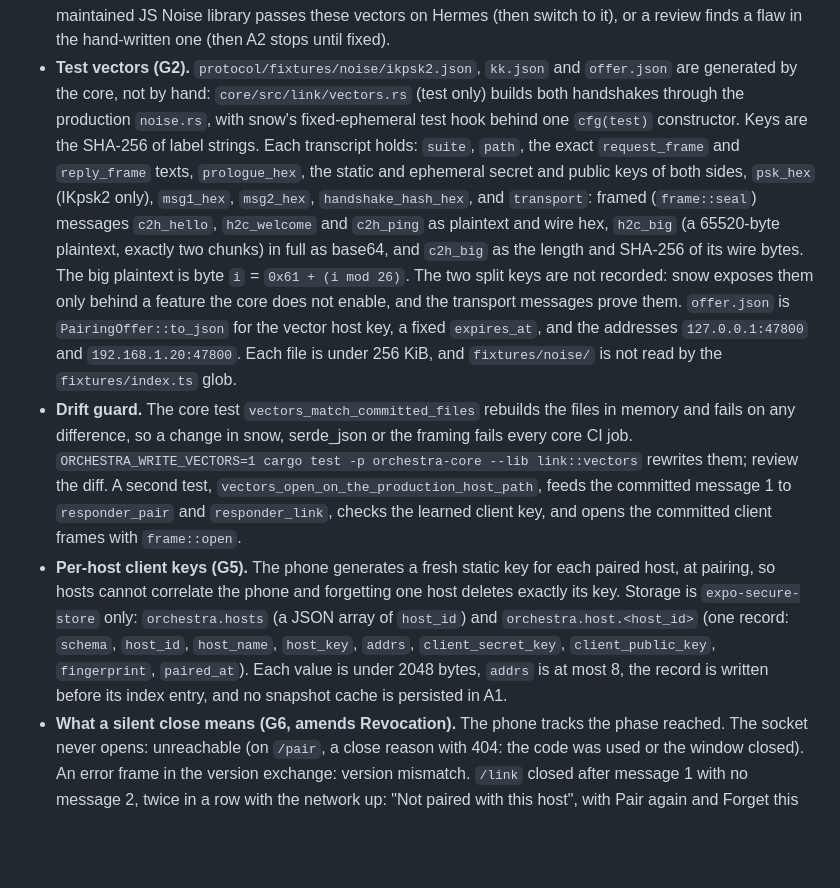
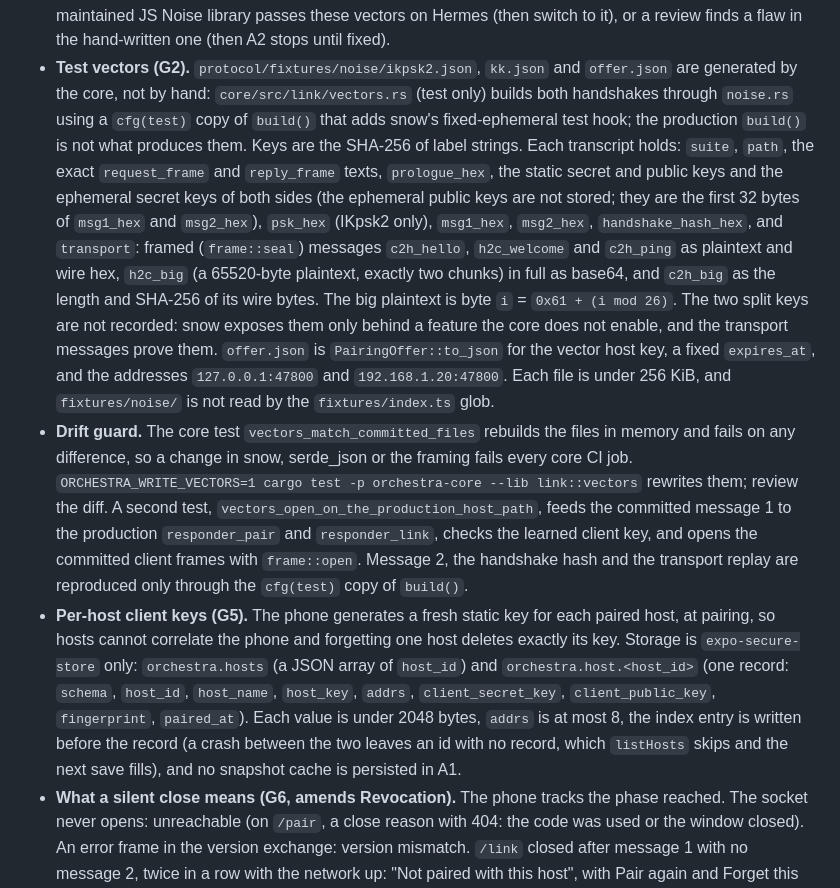
Before and after one commit to njcurtis3/Orchestra, a Markdown page: protocol/README.md, the part around the change. GitHub-like rendering; blank space fills up the shorter version.

Commit message:
A1: README matches store write order and states what the noise vectors do and do not hold

```diff
--- a/protocol/README.md
+++ b/protocol/README.md
@@ -398,10 +398,12 @@ wire change: `v` stays 1 and the desktop is unaffected.
   to it), or a review finds a flaw in the hand-written one (then A2 stops until fixed).
 - **Test vectors (G2).** `protocol/fixtures/noise/ikpsk2.json`, `kk.json` and `offer.json`
   are generated by the core, not by hand: `core/src/link/vectors.rs` (test only) builds both
-  handshakes through the production `noise.rs`, with snow's fixed-ephemeral test hook behind
-  one `cfg(test)` constructor. Keys are the SHA-256 of label strings. Each transcript
+  handshakes through `noise.rs` using a `cfg(test)` copy of `build()` that adds snow's
+  fixed-ephemeral test hook; the production `build()` is not what produces them. Keys are the SHA-256 of label strings. Each transcript
   holds: `suite`, `path`, the exact `request_frame` and `reply_frame` texts, `prologue_hex`,
-  the static and ephemeral secret and public keys of both sides, `psk_hex` (IKpsk2 only),
+  the static secret and public keys and the ephemeral secret keys of both sides (the
+  ephemeral public keys are not stored; they are the first 32 bytes of `msg1_hex` and
+  `msg2_hex`), `psk_hex` (IKpsk2 only),
   `msg1_hex`, `msg2_hex`, `handshake_hash_hex`, and `transport`: framed (`frame::seal`)
   messages `c2h_hello`, `h2c_welcome` and `c2h_ping` as plaintext and wire hex, `h2c_big` (a
   65520-byte plaintext, exactly two chunks) in full as base64, and `c2h_big` as the length and
@@ -415,14 +417,17 @@ wire change: `v` stays 1 and the desktop is unaffected.
   and fails on any difference, so a change in snow, serde_json or the framing fails every
   core CI job. `ORCHESTRA_WRITE_VECTORS=1 cargo test -p orchestra-core --lib link::vectors`
   rewrites them; review the diff. A second test, `vectors_open_on_the_production_host_path`,
-  feeds the committed message 1 to `responder_pair` and `responder_link`, checks the learned
-  client key, and opens the committed client frames with `frame::open`.
+  feeds the committed message 1 to the production `responder_pair` and `responder_link`,
+  checks the learned client key, and opens the committed client frames with `frame::open`.
+  Message 2, the handshake hash and the transport replay are reproduced only through the
+  `cfg(test)` copy of `build()`.
 - **Per-host client keys (G5).** The phone generates a fresh static key for each paired host,
   at pairing, so hosts cannot correlate the phone and forgetting one host deletes exactly its
   key. Storage is `expo-secure-store` only: `orchestra.hosts` (a JSON array of `host_id`) and
   `orchestra.host.<host_id>` (one record: `schema`, `host_id`, `host_name`, `host_key`,
   `addrs`, `client_secret_key`, `client_public_key`, `fingerprint`, `paired_at`). Each value
-  is under 2048 bytes, `addrs` is at most 8, the record is written before its index entry, and
+  is under 2048 bytes, `addrs` is at most 8, the index entry is written before the record (a crash between the two leaves an id with
+  no record, which `listHosts` skips and the next save fills), and
   no snapshot cache is persisted in A1.
 - **What a silent close means (G6, amends Revocation).** The phone tracks the phase reached.
   The socket never opens: unreachable (on `/pair`, a close reason with 404: the code was used
```
